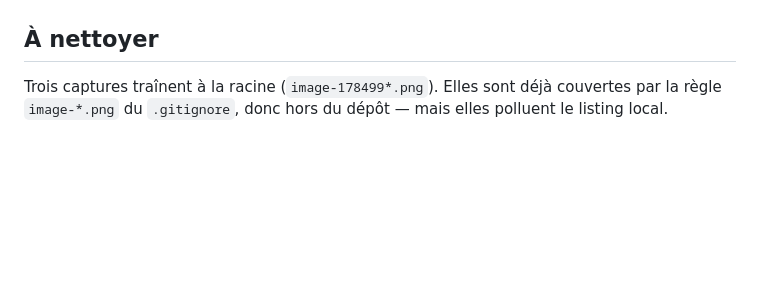
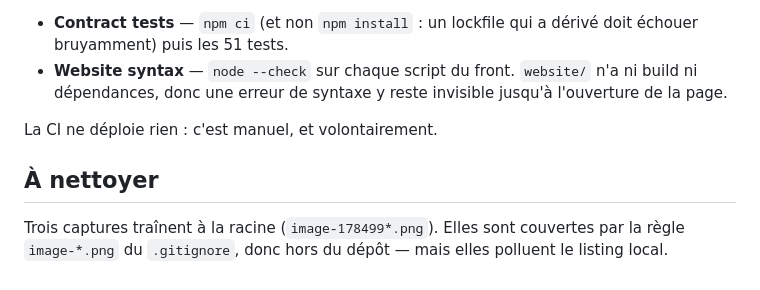
Before and after one commit to moreno-g/arctip, a Markdown page: CLAUDE.md, the part around one of its changes. Drawn GitHub-style; blank space fills up the shorter version.

```diff
--- a/CLAUDE.md
+++ b/CLAUDE.md
@@ -131,5 +168,11 @@ servi. `server.js` reste, mais seulement comme serveur de dev derrière `npm sta
+- **Contract tests** — `npm ci` (et non `npm install` : un lockfile qui a dérivé doit échouer
+  bruyamment) puis les 51 tests.
+- **Website syntax** — `node --check` sur chaque script du front. `website/` n'a ni build ni
+  dépendances, donc une erreur de syntaxe y reste invisible jusqu'à l'ouverture de la page.
+
+La CI ne déploie rien : c'est manuel, et volontairement.
 
 ## À nettoyer
 
-Trois captures traînent à la racine (`image-178499*.png`). Elles sont déjà couvertes par la règle
+Trois captures traînent à la racine (`image-178499*.png`). Elles sont couvertes par la règle
 `image-*.png` du `.gitignore`, donc hors du dépôt — mais elles polluent le listing local.
```
Also changed, not shown: other parts of CLAUDE.md (+91 -54 lines).
